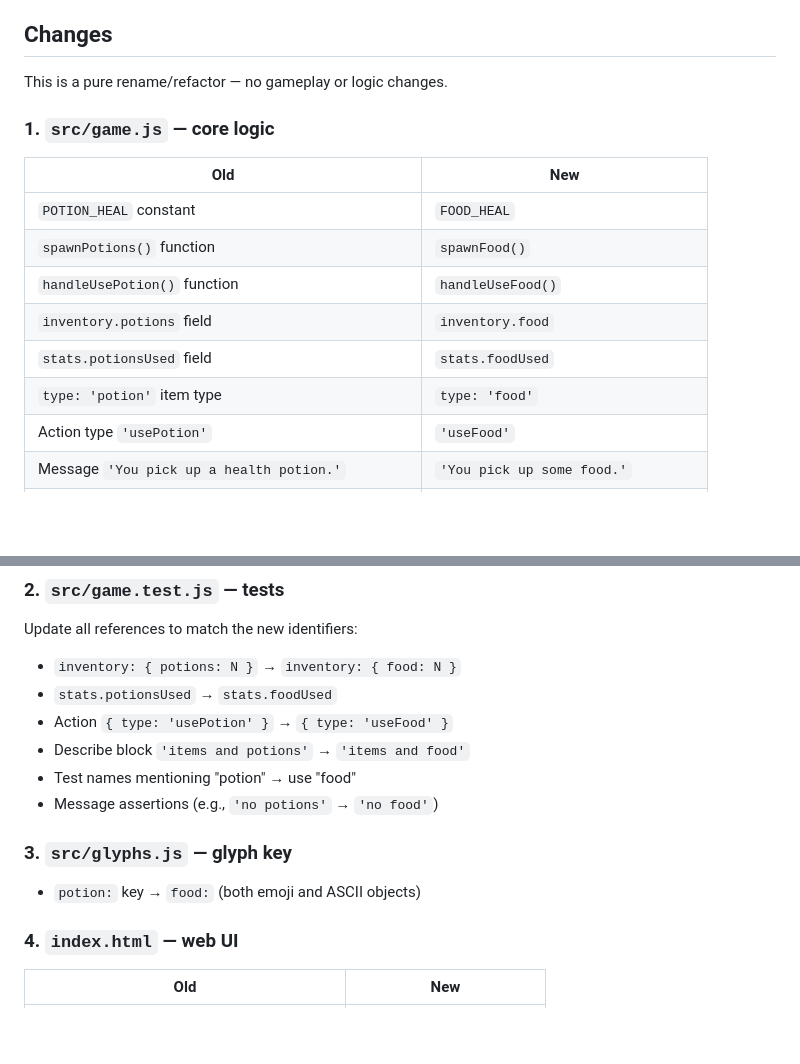
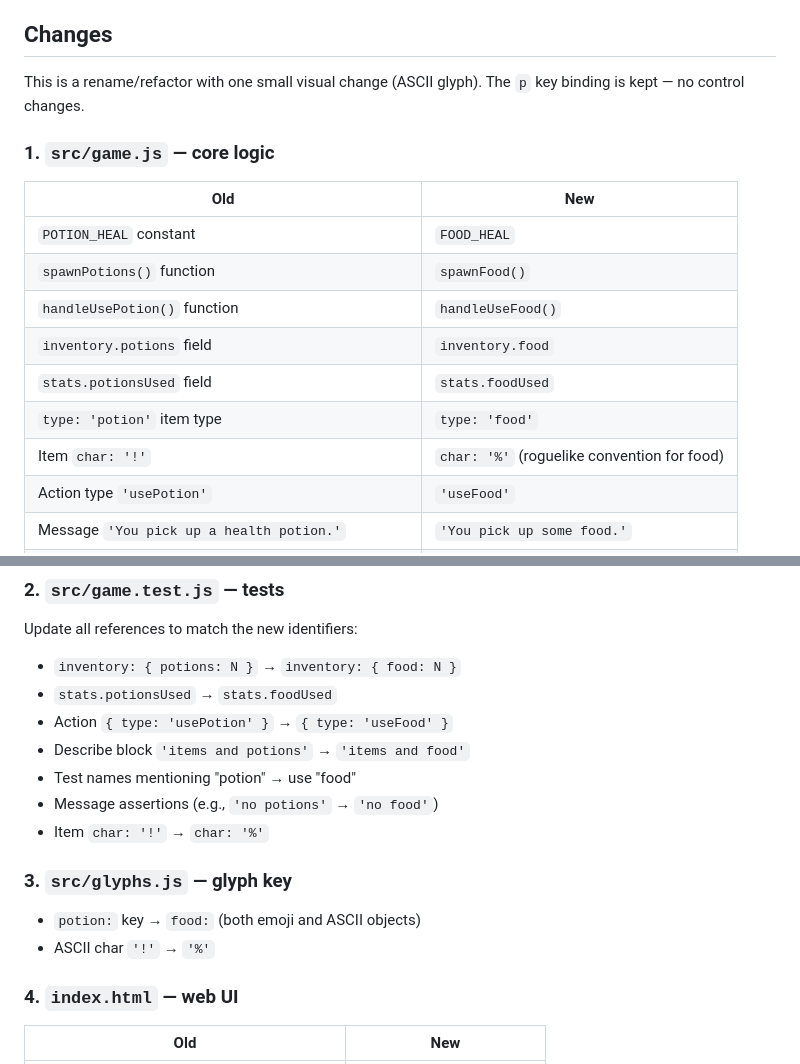
Before and after one commit to andlima/silly-game, a Markdown page: specs/tasks/rename-potion-to-food.md, 2 parts joined by grey strips. GitHub-like rendering; blank space fills up the shorter version.

Commit message:
Update spec: change ASCII glyph from \! to % for food
The % symbol is the traditional roguelike convention for food items.
The p key binding is kept unchanged.

Co-Authored-By: Claude Opus 4.6 (1M context) <noreply@anthropic.com>

```diff
--- a/specs/tasks/rename-potion-to-food.md
+++ b/specs/tasks/rename-potion-to-food.md
@@ -17,7 +17,8 @@ to use "food" terminology so the name matches the visual.
 
 ## Changes
 
-This is a pure rename/refactor — no gameplay or logic changes.
+This is a rename/refactor with one small visual change (ASCII glyph).
+The `p` key binding is kept — no control changes.
 
 ### 1. `src/game.js` — core logic
 
@@ -29,6 +30,7 @@ This is a pure rename/refactor — no gameplay or logic changes.
 | `inventory.potions` field | `inventory.food` |
 | `stats.potionsUsed` field | `stats.foodUsed` |
 | `type: 'potion'` item type | `type: 'food'` |
+| Item `char: '!'` | `char: '%'` (roguelike convention for food) |
 | Action type `'usePotion'` | `'useFood'` |
 | Message `'You pick up a health potion.'` | `'You pick up some food.'` |
 | Message `'You have no potions.'` | `'You have no food.'` |
@@ -45,10 +47,12 @@ Update all references to match the new identifiers:
 - Describe block `'items and potions'` → `'items and food'`
 - Test names mentioning "potion" → use "food"
 - Message assertions (e.g., `'no potions'` → `'no food'`)
+- Item `char: '!'` → `char: '%'`
 
 ### 3. `src/glyphs.js` — glyph key
 
 - `potion:` key → `food:` (both emoji and ASCII objects)
+- ASCII char `'!'` → `'%'`
 
 ### 4. `index.html` — web UI
 
```
